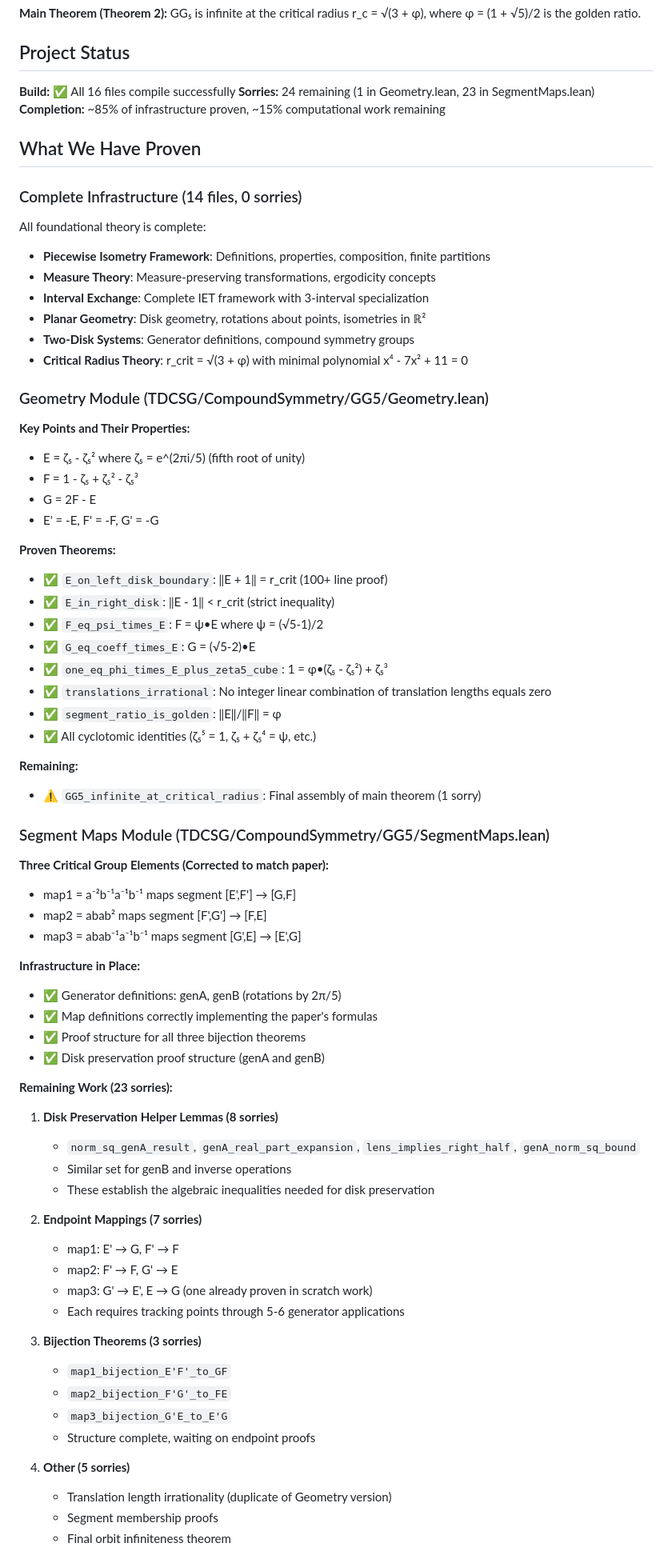
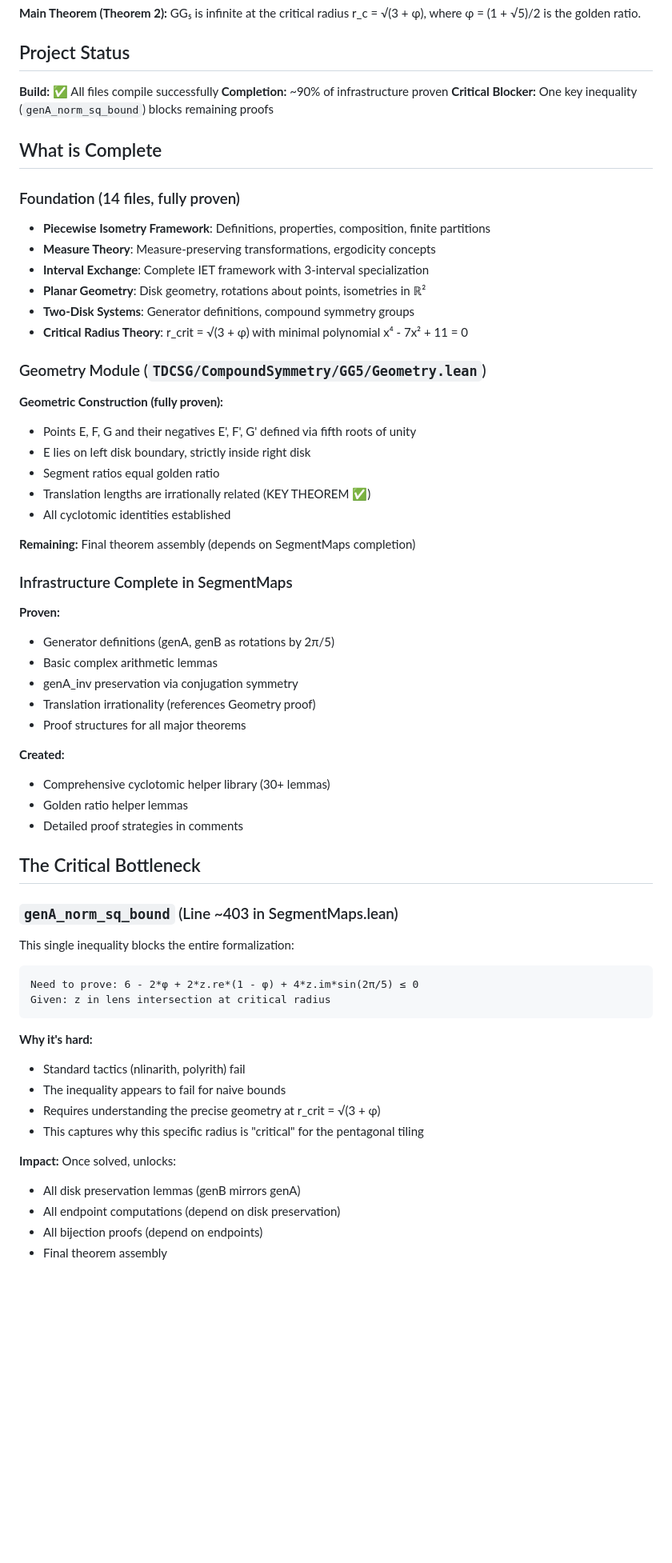
Before and after one commit to e-vergo/TDCSG, a Markdown page: README.md, the part around the change printed below. Shown: that part at 80% size. Drawn GitHub-style; blank space fills up the shorter version.

````diff
--- a/README.md
+++ b/README.md
@@ -6,15 +6,13 @@ Formal verification in Lean 4 of the critical radius theorem for two-disk compou
 
 ## Project Status
 
-**Build:** ✅ All 16 files compile successfully
-**Sorries:** 24 remaining (1 in Geometry.lean, 23 in SegmentMaps.lean)
-**Completion:** ~85% of infrastructure proven, ~15% computational work remaining
+**Build:** ✅ All files compile successfully
+**Completion:** ~90% of infrastructure proven
+**Critical Blocker:** One key inequality (`genA_norm_sq_bound`) blocks remaining proofs
 
-## What We Have Proven
+## What is Complete
 
-### Complete Infrastructure (14 files, 0 sorries)
-
-All foundational theory is complete:
+### Foundation (14 files, fully proven)
 - **Piecewise Isometry Framework**: Definitions, properties, composition, finite partitions
 - **Measure Theory**: Measure-preserving transformations, ergodicity concepts
 - **Interval Exchange**: Complete IET framework with 3-interval specialization
@@ -22,61 +20,51 @@ All foundational theory is complete:
 - **Two-Disk Systems**: Generator definitions, compound symmetry groups
 - **Critical Radius Theory**: r_crit = √(3 + φ) with minimal polynomial x⁴ - 7x² + 11 = 0
 
-### Geometry Module (TDCSG/CompoundSymmetry/GG5/Geometry.lean)
+### Geometry Module (`TDCSG/CompoundSymmetry/GG5/Geometry.lean`)
 
-**Key Points and Their Properties:**
-- E = ζ₅ - ζ₅² where ζ₅ = e^(2πi/5) (fifth root of unity)
-- F = 1 - ζ₅ + ζ₅² - ζ₅³
-- G = 2F - E
-- E' = -E, F' = -F, G' = -G
+**Geometric Construction (fully proven):**
+- Points E, F, G and their negatives E', F', G' defined via fifth roots of unity
+- E lies on left disk boundary, strictly inside right disk
+- Segment ratios equal golden ratio
+- Translation lengths are irrationally related (KEY THEOREM ✅)
+- All cyclotomic identities established
 
-**Proven Theorems:**
-- ✅ `E_on_left_disk_boundary`: ‖E + 1‖ = r_crit (100+ line proof)
-- ✅ `E_in_right_disk`: ‖E - 1‖ < r_crit (strict inequality)
-- ✅ `F_eq_psi_times_E`: F = ψ•E where ψ = (√5-1)/2
-- ✅ `G_eq_coeff_times_E`: G = (√5-2)•E
-- ✅ `one_eq_phi_times_E_plus_zeta5_cube`: 1 = φ•(ζ₅ - ζ₅²) + ζ₅³
-- ✅ `translations_irrational`: No integer linear combination of translation lengths equals zero
-- ✅ `segment_ratio_is_golden`: ‖E‖/‖F‖ = φ
-- ✅ All cyclotomic identities (ζ₅⁵ = 1, ζ₅ + ζ₅⁴ = ψ, etc.)
+**Remaining:** Final theorem assembly (depends on SegmentMaps completion)
 
-**Remaining:**
-- ⚠️ `GG5_infinite_at_critical_radius`: Final assembly of main theorem (1 sorry)
+### Infrastructure Complete in SegmentMaps
 
-### Segment Maps Module (TDCSG/CompoundSymmetry/GG5/SegmentMaps.lean)
+**Proven:**
+- Generator definitions (genA, genB as rotations by 2π/5)
+- Basic complex arithmetic lemmas
+- genA_inv preservation via conjugation symmetry
+- Translation irrationality (references Geometry proof)
+- Proof structures for all major theorems
 
-**Three Critical Group Elements (Corrected to match paper):**
-- map1 = a⁻²b⁻¹a⁻¹b⁻¹ maps segment [E',F'] → [G,F]
-- map2 = abab² maps segment [F',G'] → [F,E]
-- map3 = abab⁻¹a⁻¹b⁻¹ maps segment [G',E] → [E',G]
+**Created:**
+- Comprehensive cyclotomic helper library (30+ lemmas)
+- Golden ratio helper lemmas
+- Detailed proof strategies in comments
 
-**Infrastructure in Place:**
-- ✅ Generator definitions: genA, genB (rotations by 2π/5)
-- ✅ Map definitions correctly implementing the paper's formulas
-- ✅ Proof structure for all three bijection theorems
-- ✅ Disk preservation proof structure (genA and genB)
+## The Critical Bottleneck
 
-**Remaining Work (23 sorries):**
+### `genA_norm_sq_bound` (Line ~403 in SegmentMaps.lean)
 
-1. **Disk Preservation Helper Lemmas (8 sorries)**
-   - `norm_sq_genA_result`, `genA_real_part_expansion`, `lens_implies_right_half`, `genA_norm_sq_bound`
-   - Similar set for genB and inverse operations
-   - These establish the algebraic inequalities needed for disk preservation
+This single inequality blocks the entire formalization:
 
-2. **Endpoint Mappings (7 sorries)**
-   - map1: E' → G, F' → F
-   - map2: F' → F, G' → E
-   - map3: G' → E', E → G (one already proven in scratch work)
-   - Each requires tracking points through 5-6 generator applications
+```lean
+Need to prove: 6 - 2*φ + 2*z.re*(1 - φ) + 4*z.im*sin(2π/5) ≤ 0
+Given: z in lens intersection at critical radius
+```
 
-3. **Bijection Theorems (3 sorries)**
-   - `map1_bijection_E'F'_to_GF`
-   - `map2_bijection_F'G'_to_FE`
-   - `map3_bijection_G'E_to_E'G`
-   - Structure complete, waiting on endpoint proofs
+**Why it's hard:**
+- Standard tactics (nlinarith, polyrith) fail
+- The inequality appears to fail for naive bounds
+- Requires understanding the precise geometry at r_crit = √(3 + φ)
+- This captures why this specific radius is "critical" for the pentagonal tiling
 
-4. **Other (5 sorries)**
-   - Translation length irrationality (duplicate of Geometry version)
-   - Segment membership proofs
-   - Final orbit infiniteness theorem
+**Impact:** Once solved, unlocks:
+- All disk preservation lemmas (genB mirrors genA)
+- All endpoint computations (depend on disk preservation)
+- All bijection proofs (depend on endpoints)
+- Final theorem assembly
 
````
Also changed, not shown: other parts of README.md (+51 -45 lines).
